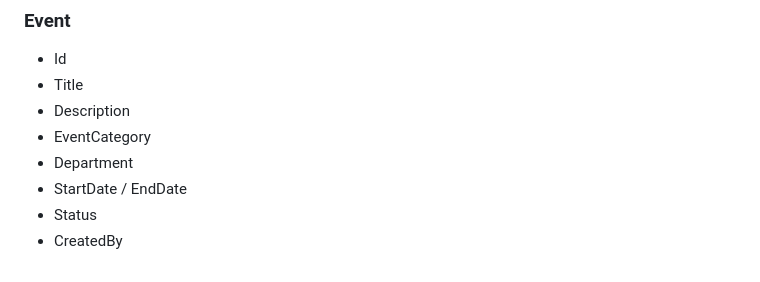
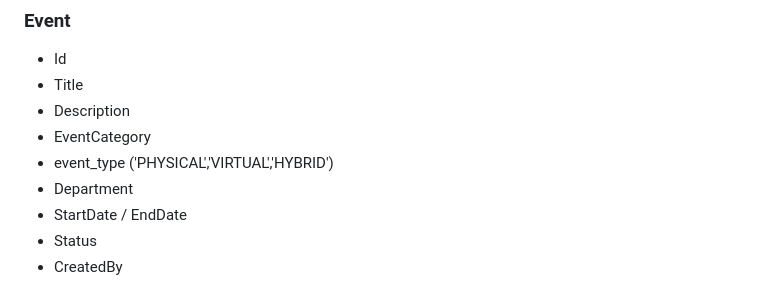
Before and after one commit to AmareUshule/event-management-platform, a Markdown page: README.md, the part around the change. GitHub-like rendering.

Commit message:
Add event_type field options to README

```diff
--- a/README.md
+++ b/README.md
@@ -89,6 +89,7 @@ Draft → Submitted → Approved → Scheduled → Ongoing → Completed → Arc
 * Title
 * Description
 * EventCategory
+* event_type ('PHYSICAL','VIRTUAL','HYBRID')
 * Department
 * StartDate / EndDate
 * Status
```
